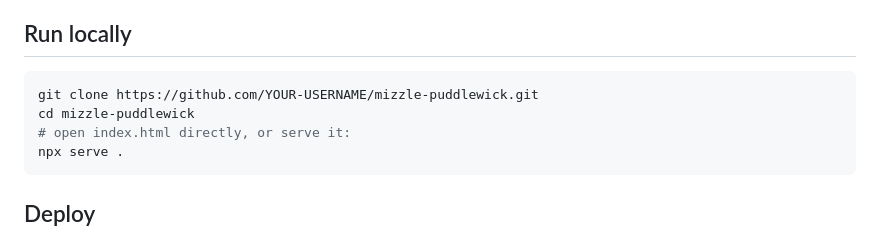
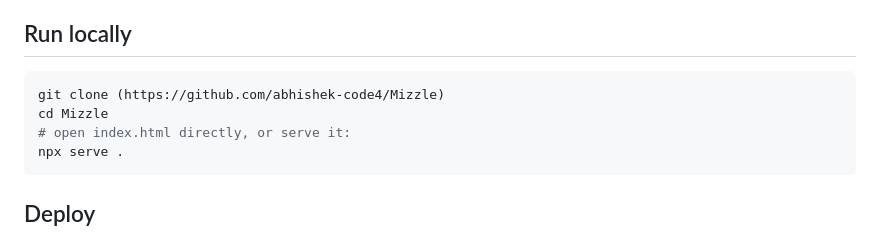
Before and after one commit to abhishek-code4/Mizzle, a Markdown page: README.md, the part around the change. Drawn GitHub-style.

Commit message:
Update repository clone and directory commands

````diff
--- a/README.md
+++ b/README.md
@@ -58,8 +58,8 @@ External requests: Google Fonts (Fredoka, Fraunces) and Three.js from cdnjs. If
 ## Run locally
 
 ```bash
-git clone https://github.com/YOUR-USERNAME/mizzle-puddlewick.git
-cd mizzle-puddlewick
+git clone (https://github.com/abhishek-code4/Mizzle)
+cd Mizzle
 # open index.html directly, or serve it:
 npx serve .
 ```
````
